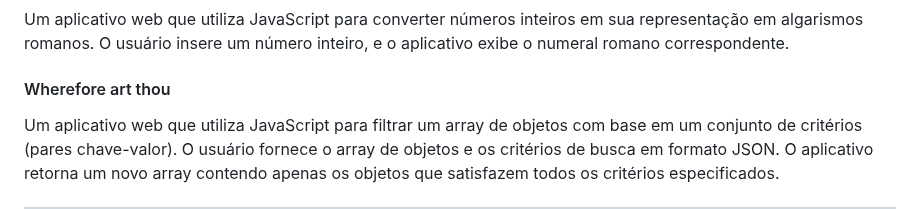
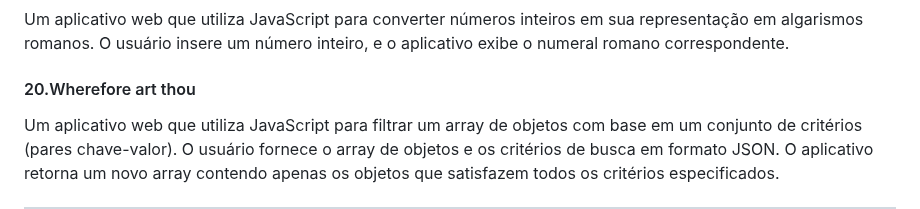
Before and after one commit to Caiorossi00/Katas, a Markdown page: README.md, the part around the change. GitHub-like rendering.

```diff
--- a/README.md
+++ b/README.md
@@ -66,7 +66,7 @@
 <h4>19. Roman Numeral Converter</h4>
 <p>Um aplicativo web que utiliza JavaScript para converter números inteiros em sua representação em algarismos romanos. O usuário insere um número inteiro, e o aplicativo exibe o numeral romano correspondente.</p>
 
-<h4>Wherefore art thou</h4>
+<h4>20.Wherefore art thou</h4>
 <p>Um aplicativo web que utiliza JavaScript para filtrar um array de objetos com base em um conjunto de critérios (pares chave-valor). O usuário fornece o array de objetos e os critérios de busca em formato JSON. O aplicativo retorna um novo array contendo apenas os objetos que satisfazem todos os critérios especificados.</p>
 
 <hr>
```
